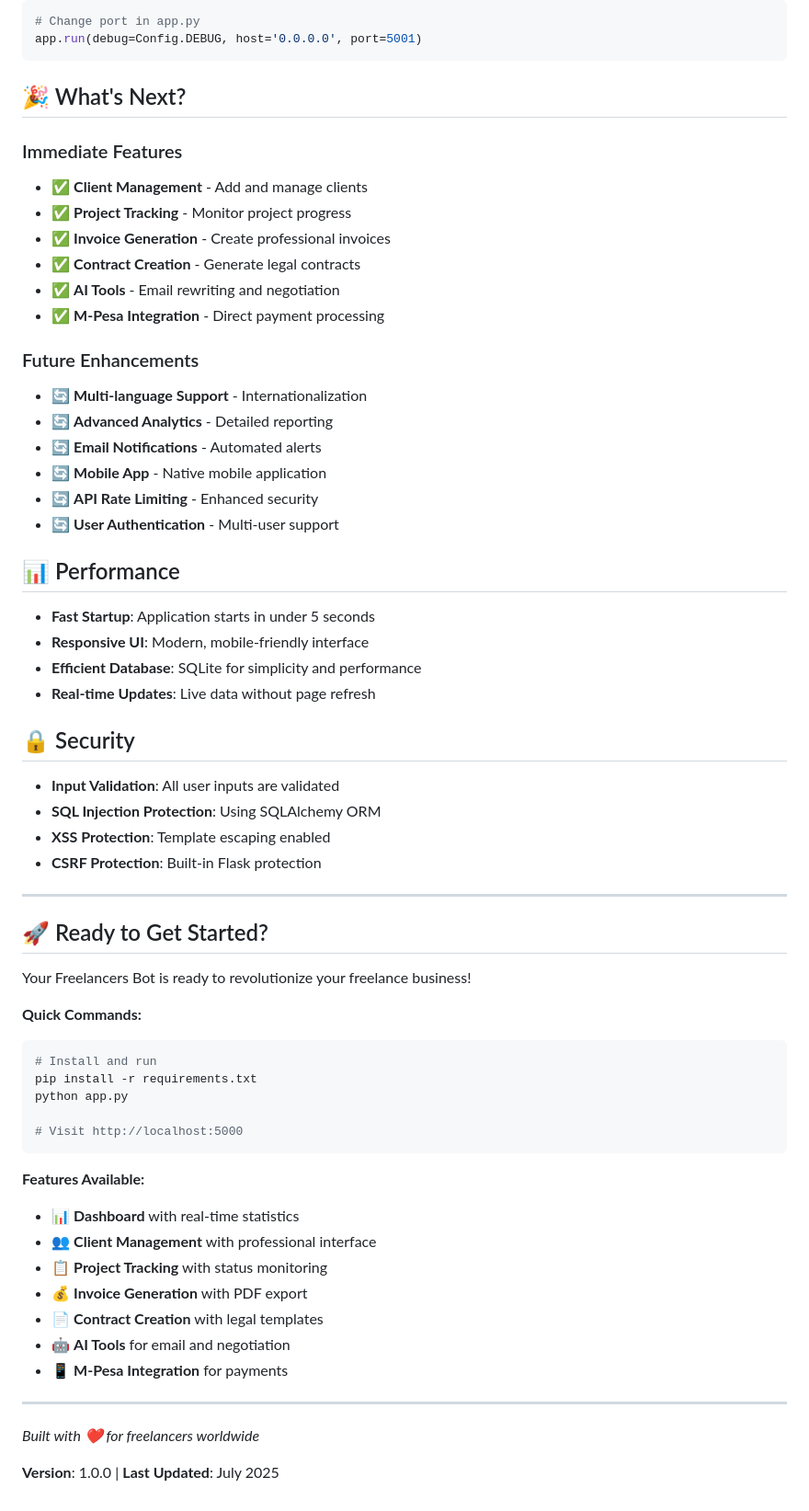
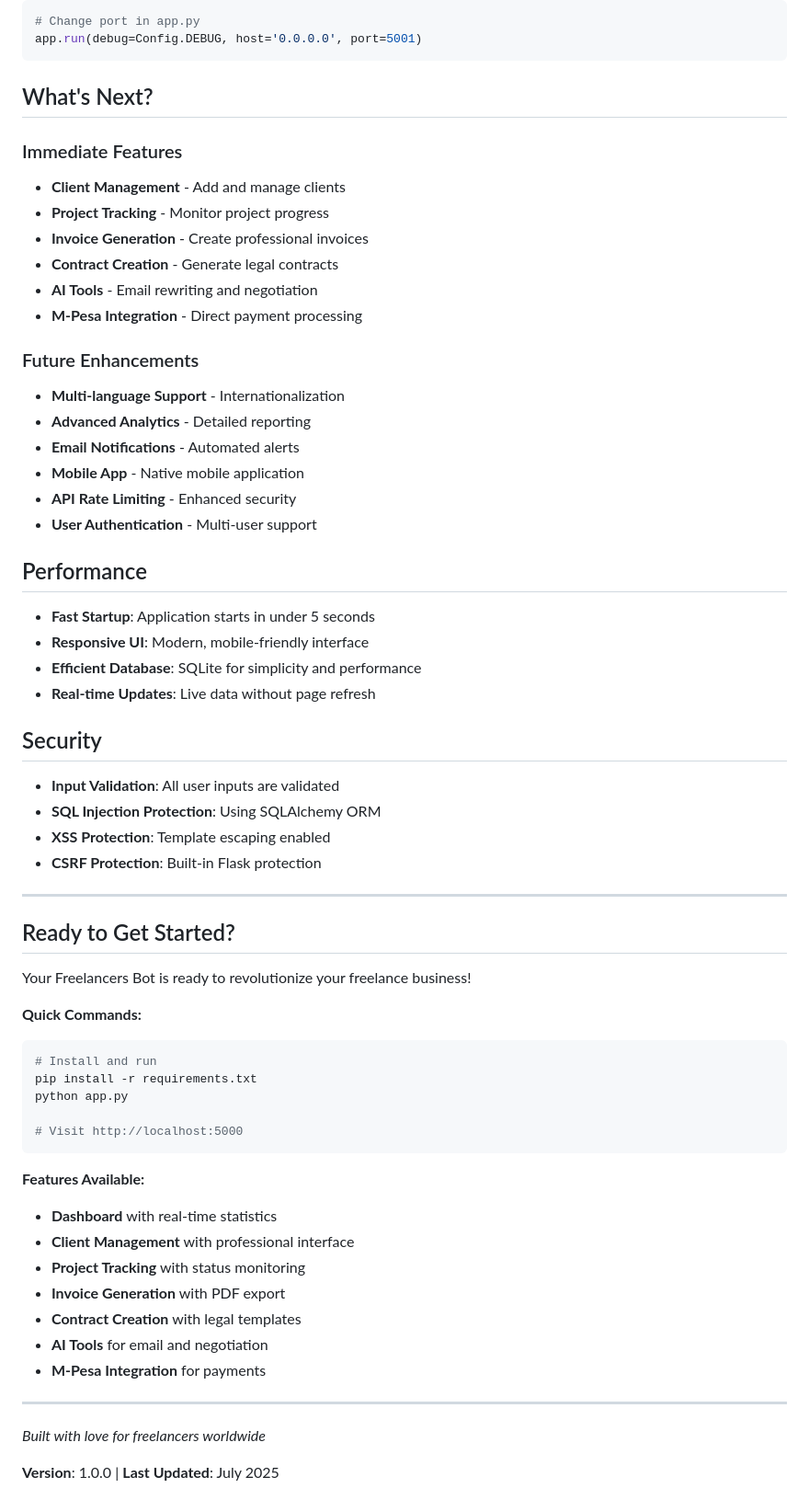
Before and after one commit to GDIAMEL/SYNCSAVVY, a Markdown page: README.md, the part around one of its changes. Shown at 92% size. Rendered like a GitHub page.

````diff
--- a/README.md
+++ b/README.md
@@ -324,32 +324,32 @@ python app.py
 app.run(debug=Config.DEBUG, host='0.0.0.0', port=5001)
 ```
 
-## 🎉 What's Next?
+## What's Next?
 
 ### Immediate Features
-- ✅ **Client Management** - Add and manage clients
-- ✅ **Project Tracking** - Monitor project progress
-- ✅ **Invoice Generation** - Create professional invoices
-- ✅ **Contract Creation** - Generate legal contracts
-- ✅ **AI Tools** - Email rewriting and negotiation
-- ✅ **M-Pesa Integration** - Direct payment processing
+- **Client Management** - Add and manage clients
+- **Project Tracking** - Monitor project progress
+- **Invoice Generation** - Create professional invoices
+- **Contract Creation** - Generate legal contracts
+- **AI Tools** - Email rewriting and negotiation
+- **M-Pesa Integration** - Direct payment processing
 
 ### Future Enhancements
-- 🔄 **Multi-language Support** - Internationalization
-- 🔄 **Advanced Analytics** - Detailed reporting
-- 🔄 **Email Notifications** - Automated alerts
-- 🔄 **Mobile App** - Native mobile application
-- 🔄 **API Rate Limiting** - Enhanced security
-- 🔄 **User Authentication** - Multi-user support
+- **Multi-language Support** - Internationalization
+- **Advanced Analytics** - Detailed reporting
+- **Email Notifications** - Automated alerts
+- **Mobile App** - Native mobile application
+- **API Rate Limiting** - Enhanced security
+- **User Authentication** - Multi-user support
 
-## 📊 Performance
+## Performance
 
 - **Fast Startup**: Application starts in under 5 seconds
 - **Responsive UI**: Modern, mobile-friendly interface
 - **Efficient Database**: SQLite for simplicity and performance
 - **Real-time Updates**: Live data without page refresh
 
-## 🔒 Security
+## Security
 
 - **Input Validation**: All user inputs are validated
 - **SQL Injection Protection**: Using SQLAlchemy ORM
@@ -358,7 +358,7 @@ app.run(debug=Config.DEBUG, host='0.0.0.0', port=5001)
 
 ---
 
-## 🚀 Ready to Get Started?
+## Ready to Get Started?
 
 Your Freelancers Bot is ready to revolutionize your freelance business!
 
@@ -372,16 +372,16 @@ python app.py
 ```
 
 **Features Available:**
-- 📊 **Dashboard** with real-time statistics
-- 👥 **Client Management** with professional interface
-- 📋 **Project Tracking** with status monitoring
-- 💰 **Invoice Generation** with PDF export
-- 📄 **Contract Creation** with legal templates
-- 🤖 **AI Tools** for email and negotiation
-- 📱 **M-Pesa Integration** for payments
+- **Dashboard** with real-time statistics
+- **Client Management** with professional interface
+- **Project Tracking** with status monitoring
+- **Invoice Generation** with PDF export
+- **Contract Creation** with legal templates
+- **AI Tools** for email and negotiation
+- **M-Pesa Integration** for payments
 
 ---
 
-*Built with ❤️ for freelancers worldwide*
+*Built with love for freelancers worldwide*
 
 **Version**: 1.0.0 | **Last Updated**: July 2025
````
Also changed, not shown: other parts of README.md (+18 -18 lines).
